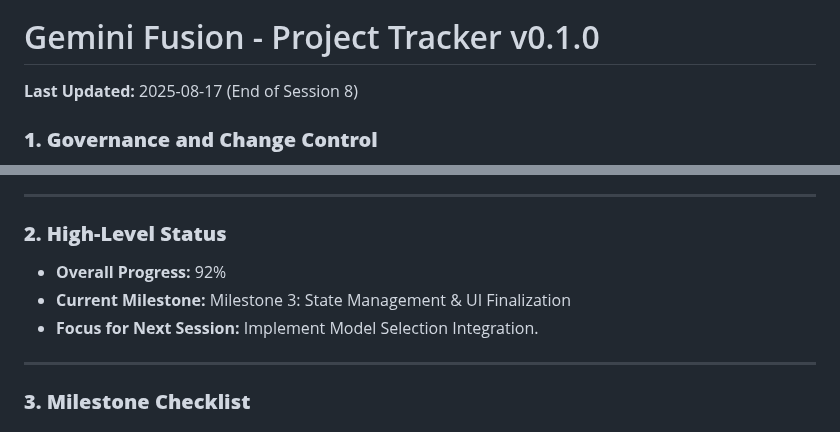
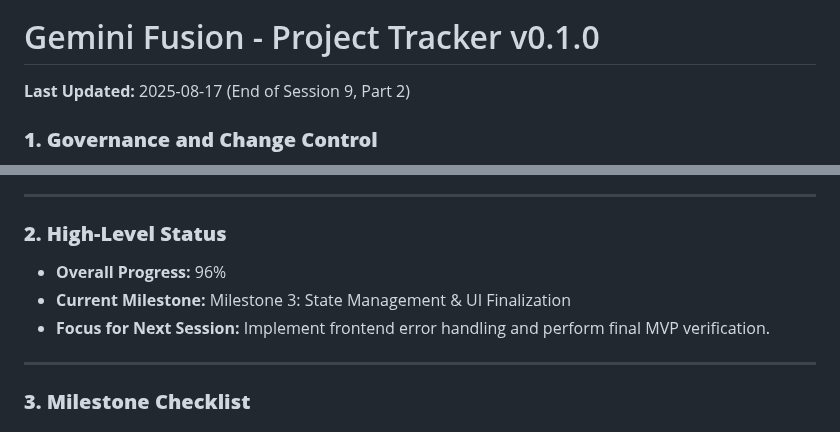
Before and after one commit to akbargherbal/gemini-fusion, a Markdown page: docs/PROJECT_TRACKER.md, 2 parts joined by grey strips. Rendered like a GitHub page.

Commit message:
Conclusion of Session 09

```diff
--- a/docs/PROJECT_TRACKER.md
+++ b/docs/PROJECT_TRACKER.md
@@ -2,7 +2,7 @@
 
 # Gemini Fusion - Project Tracker v0.1.0
 
-**Last Updated:** 2025-08-17 (End of Session 8)
+**Last Updated:** 2025-08-17 (End of Session 9, Part 2)
 
 ### **1. Governance and Change Control**
 
@@ -22,9 +22,9 @@ This ensures that our project's "law" and its "enforcement" remain in perfect al
 
 ### **2. High-Level Status**
 
-- **Overall Progress:** 92%
+- **Overall Progress:** 96%
 - **Current Milestone:** Milestone 3: State Management & UI Finalization
-- **Focus for Next Session:** Implement Model Selection Integration.
+- **Focus for Next Session:** Implement frontend error handling and perform final MVP verification.
 
 ---
 
```
Also changed, not shown: other parts of docs/PROJECT_TRACKER.md (+2 -2 lines).
